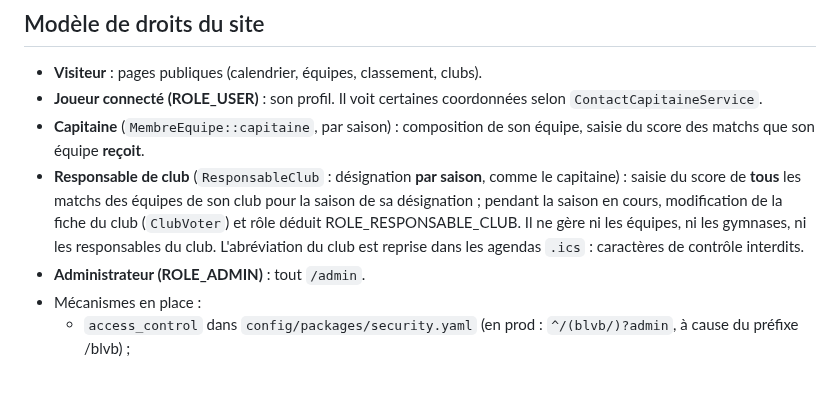
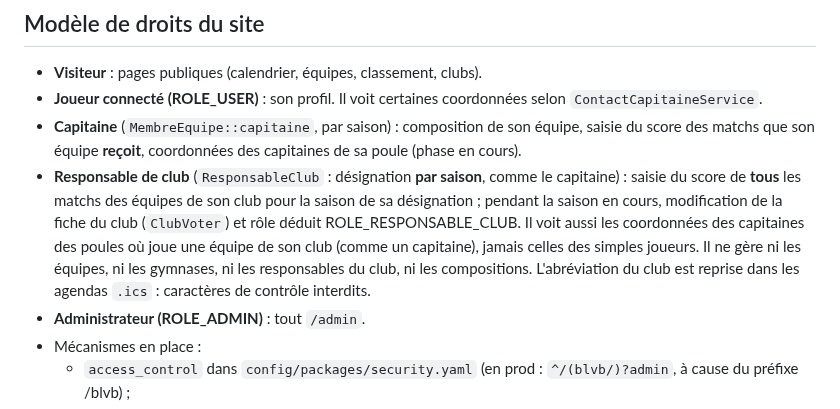
Before and after one commit to amoulin974/blvb, a Markdown page: .claude/agents/securite.md, the part around the change. GitHub-like rendering; blank space fills up the shorter version.

Commit message:
documentation : CON-06 et droits du responsable de club dans la fiche de l'agent sécurité
Co-Authored-By: Claude Opus 5.5 <noreply@anthropic.com>

```diff
--- a/.claude/agents/securite.md
+++ b/.claude/agents/securite.md
@@ -11,8 +11,8 @@ Tu lis le code et tu rends des constats. Tu ne modifies aucun fichier. Tu ne lan
 
 - **Visiteur** : pages publiques (calendrier, équipes, classement, clubs).
 - **Joueur connecté (ROLE_USER)** : son profil. Il voit certaines coordonnées selon `ContactCapitaineService`.
-- **Capitaine** (`MembreEquipe::capitaine`, par saison) : composition de son équipe, saisie du score des matchs que son équipe **reçoit**.
-- **Responsable de club** (`ResponsableClub` : désignation **par saison**, comme le capitaine) : saisie du score de **tous** les matchs des équipes de son club pour la saison de sa désignation ; pendant la saison en cours, modification de la fiche du club (`ClubVoter`) et rôle déduit ROLE_RESPONSABLE_CLUB. Il ne gère ni les équipes, ni les gymnases, ni les responsables du club. L'abréviation du club est reprise dans les agendas `.ics` : caractères de contrôle interdits.
+- **Capitaine** (`MembreEquipe::capitaine`, par saison) : composition de son équipe, saisie du score des matchs que son équipe **reçoit**, coordonnées des capitaines de sa poule (phase en cours).
+- **Responsable de club** (`ResponsableClub` : désignation **par saison**, comme le capitaine) : saisie du score de **tous** les matchs des équipes de son club pour la saison de sa désignation ; pendant la saison en cours, modification de la fiche du club (`ClubVoter`) et rôle déduit ROLE_RESPONSABLE_CLUB. Il voit aussi les coordonnées des capitaines des poules où joue une équipe de son club (comme un capitaine), jamais celles des simples joueurs. Il ne gère ni les équipes, ni les gymnases, ni les responsables du club, ni les compositions. L'abréviation du club est reprise dans les agendas `.ics` : caractères de contrôle interdits.
 - **Administrateur (ROLE_ADMIN)** : tout `/admin`.
 - Mécanismes en place :
   - `access_control` dans `config/packages/security.yaml` (en prod : `^/(blvb/)?admin`, à cause du préfixe /blvb) ;
```
Also changed, not shown: 1 other file.
